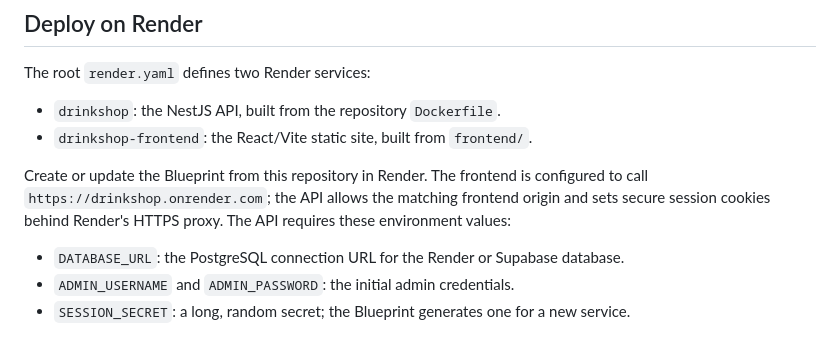
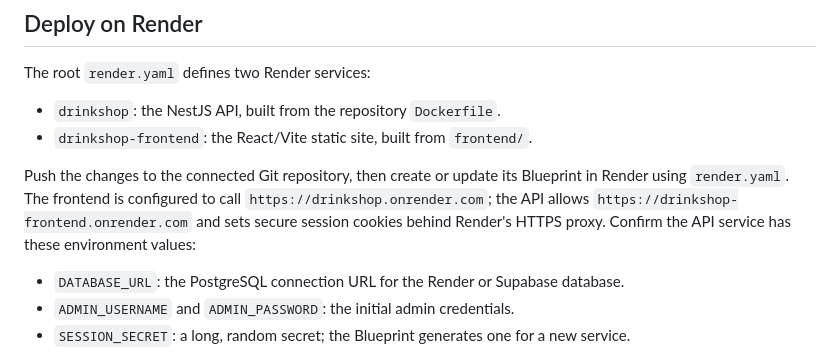
Before and after one commit to LeTrinh-25/drink_shop, a Markdown page: README.md, the part around the change. Drawn GitHub-style.

Commit message:
ready to deploy

```diff
--- a/README.md
+++ b/README.md
@@ -105,10 +105,11 @@ The root `render.yaml` defines two Render services:
 - `drinkshop`: the NestJS API, built from the repository `Dockerfile`.
 - `drinkshop-frontend`: the React/Vite static site, built from `frontend/`.
 
-Create or update the Blueprint from this repository in Render. The frontend is
-configured to call `https://drinkshop.onrender.com`; the API allows the matching
-frontend origin and sets secure session cookies behind Render's HTTPS proxy.
-The API requires these environment values:
+Push the changes to the connected Git repository, then create or update its
+Blueprint in Render using `render.yaml`. The frontend is configured to call
+`https://drinkshop.onrender.com`; the API allows
+`https://drinkshop-frontend.onrender.com` and sets secure session cookies behind
+Render's HTTPS proxy. Confirm the API service has these environment values:
 
 - `DATABASE_URL`: the PostgreSQL connection URL for the Render or Supabase database.
 - `ADMIN_USERNAME` and `ADMIN_PASSWORD`: the initial admin credentials.
```
